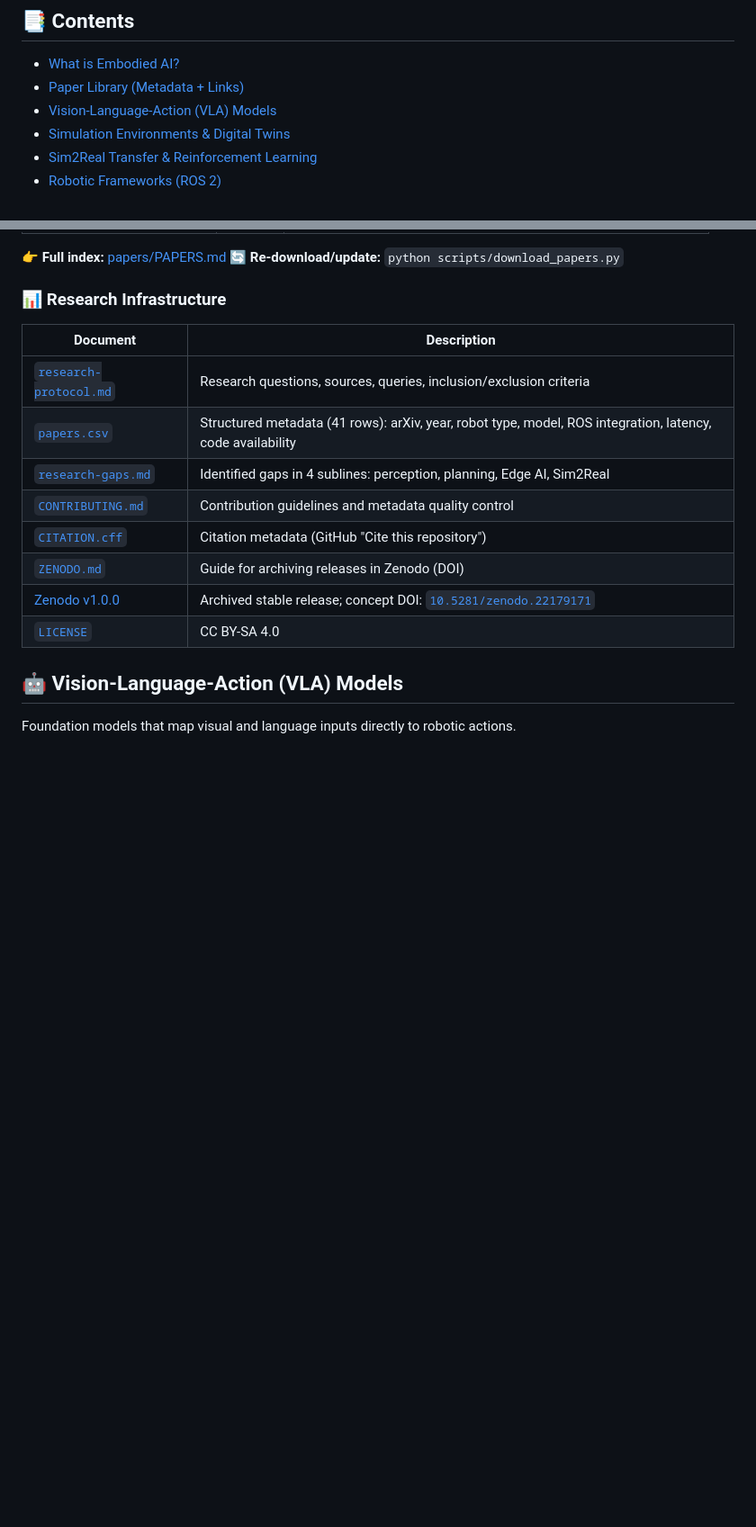
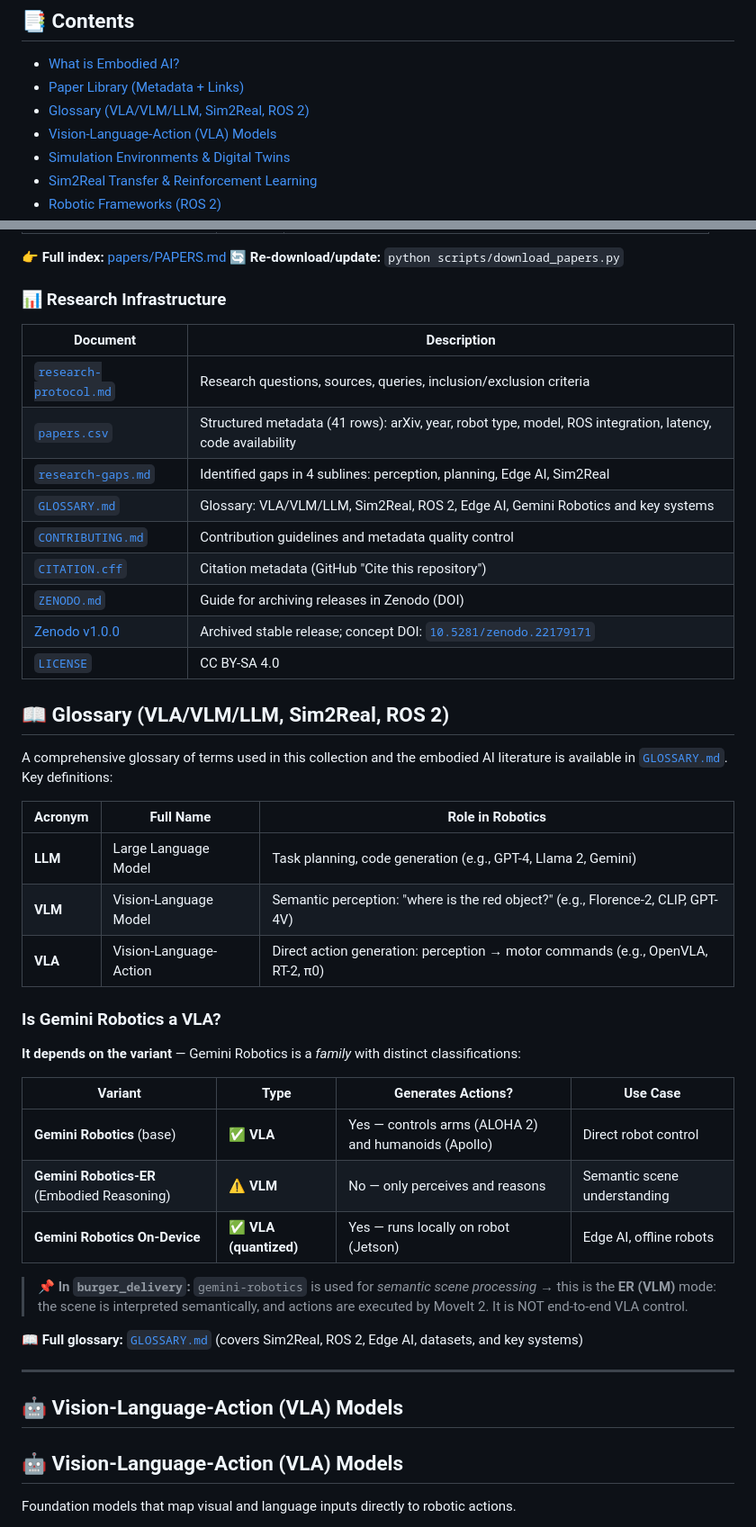
Before and after one commit to roncanciovl/awesome-embodied-ai, a Markdown page: README.md, 2 parts joined by grey strips. Shown at 90% size. Rendered like a GitHub page; blank space fills up the shorter version.

```diff
--- a/README.md
+++ b/README.md
@@ -13,6 +13,7 @@ A curated and reproducible research resource covering **Embodied Artificial Inte
 ## 📑 Contents
 - [What is Embodied AI?](#-what-is-embodied-ai)
 - [Paper Library (Metadata + Links)](#-paper-library-metadata--links)
+- [Glossary (VLA/VLM/LLM, Sim2Real, ROS 2)](#-glossary-vlavlmllm-sim2real-ros-2)
 - [Vision-Language-Action (VLA) Models](#-vision-language-action-vla-models)
 - [Simulation Environments & Digital Twins](#-simulation-environments--digital-twins)
 - [Sim2Real Transfer & Reinforcement Learning](#-sim2real-transfer--reinforcement-learning)
@@ -53,11 +54,39 @@ A curated collection of **41 foundational papers** with structured metadata and
 | [`research-protocol.md`](research-protocol.md) | Research questions, sources, queries, inclusion/exclusion criteria |
 | [`papers.csv`](papers.csv) | Structured metadata (41 rows): arXiv, year, robot type, model, ROS integration, latency, code availability |
 | [`research-gaps.md`](research-gaps.md) | Identified gaps in 4 sublines: perception, planning, Edge AI, Sim2Real |
+| [`GLOSSARY.md`](GLOSSARY.md) | Glossary: VLA/VLM/LLM, Sim2Real, ROS 2, Edge AI, Gemini Robotics and key systems |
 | [`CONTRIBUTING.md`](CONTRIBUTING.md) | Contribution guidelines and metadata quality control |
 | [`CITATION.cff`](CITATION.cff) | Citation metadata (GitHub "Cite this repository") |
 | [`ZENODO.md`](ZENODO.md) | Guide for archiving releases in Zenodo (DOI) |
 | [Zenodo v1.0.0](https://doi.org/10.5281/zenodo.22179172) | Archived stable release; concept DOI: [`10.5281/zenodo.22179171`](https://doi.org/10.5281/zenodo.22179171) |
 | [`LICENSE`](LICENSE) | CC BY-SA 4.0 |
+## 📖 Glossary (VLA/VLM/LLM, Sim2Real, ROS 2)
+
+A comprehensive glossary of terms used in this collection and the embodied AI literature is available in [`GLOSSARY.md`](GLOSSARY.md). Key definitions:
+
+| Acronym | Full Name | Role in Robotics |
+|---------|-----------|------------------|
+| **LLM** | Large Language Model | Task planning, code generation (e.g., GPT-4, Llama 2, Gemini) |
+| **VLM** | Vision-Language Model | Semantic perception: \"where is the red object?\" (e.g., Florence-2, CLIP, GPT-4V) |
+| **VLA** | Vision-Language-Action | Direct action generation: perception → motor commands (e.g., OpenVLA, RT-2, π0) |
+
+### Is Gemini Robotics a VLA?
+
+**It depends on the variant** — Gemini Robotics is a *family* with distinct classifications:
+
+| Variant | Type | Generates Actions? | Use Case |
+|---------|------|--------------------|----------|
+| **Gemini Robotics** (base) | ✅ **VLA** | Yes — controls arms (ALOHA 2) and humanoids (Apollo) | Direct robot control |
+| **Gemini Robotics-ER** (Embodied Reasoning) | ⚠️ **VLM** | No — only perceives and reasons | Semantic scene understanding |
+| **Gemini Robotics On-Device** | ✅ **VLA (quantized)** | Yes — runs locally on robot (Jetson) | Edge AI, offline robots |
+
+> 📌 **In `burger_delivery`:** `gemini-robotics` is used for *semantic scene processing* → this is the **ER (VLM)** mode: the scene is interpreted semantically, and actions are executed by MoveIt 2. It is NOT end-to-end VLA control.
+
+📖 **Full glossary:** [`GLOSSARY.md`](GLOSSARY.md) (covers Sim2Real, ROS 2, Edge AI, datasets, and key systems)
+
+---
+
+## 🤖 Vision-Language-Action (VLA) Models
 
 ## 🤖 Vision-Language-Action (VLA) Models
 Foundation models that map visual and language inputs directly to robotic actions.
```
Also changed, not shown: GLOSSARY.md (added, +198 -0 lines).
